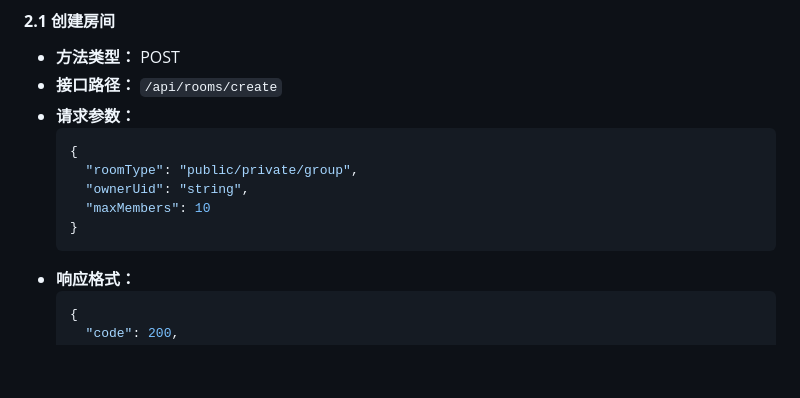
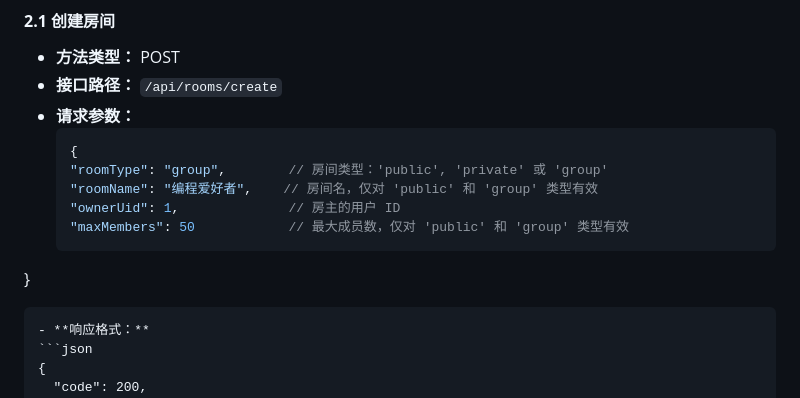
Before and after one commit to changttww/java_chat-room, a Markdown page: test.md, the part around the change. Rendered like a GitHub page; blank space fills up the shorter version.

````diff
--- a/test.md
+++ b/test.md
@@ -118,10 +118,11 @@
 - **请求参数：**
   ```json
   {
-    "roomType": "public/private/group",
-    "ownerUid": "string",
-    "maxMembers": 10
-  }
+  "roomType": "group",        // 房间类型：'public', 'private' 或 'group'
+  "roomName": "编程爱好者",    // 房间名，仅对 'public' 和 'group' 类型有效
+  "ownerUid": 1,              // 房主的用户 ID
+  "maxMembers": 50            // 最大成员数，仅对 'public' 和 'group' 类型有效
+}
   ```
 - **响应格式：**
   ```json
````
